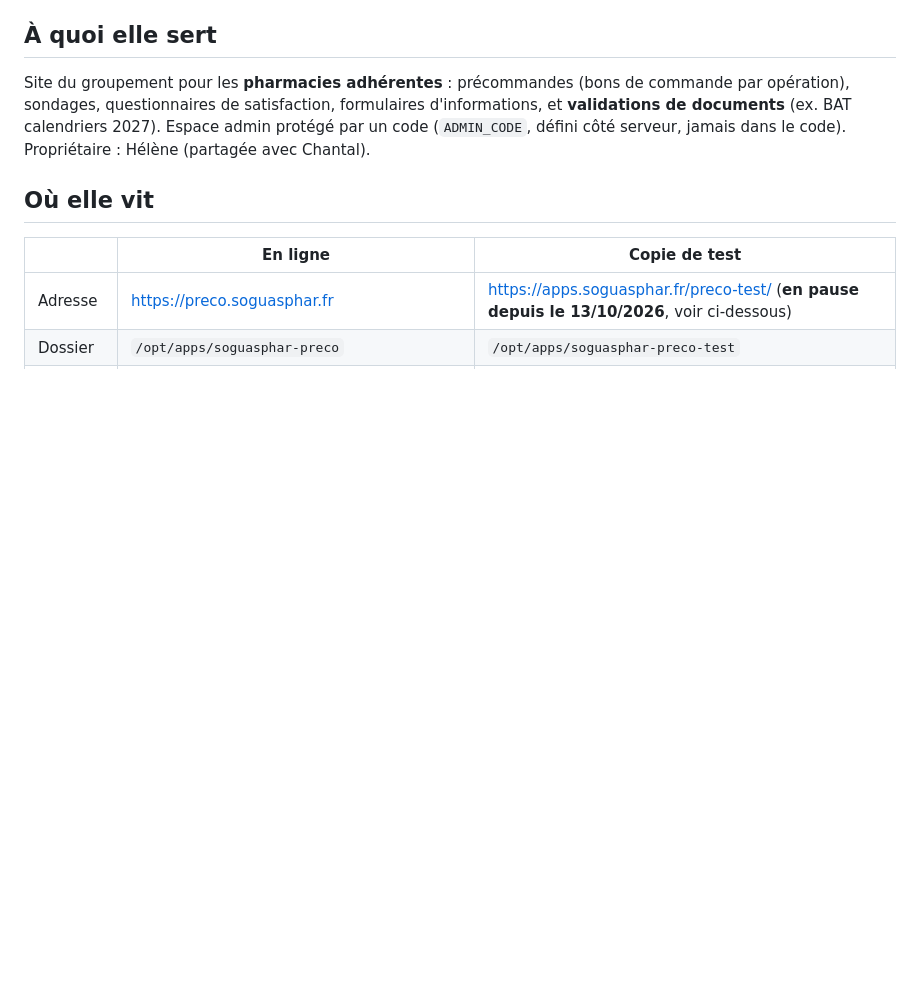
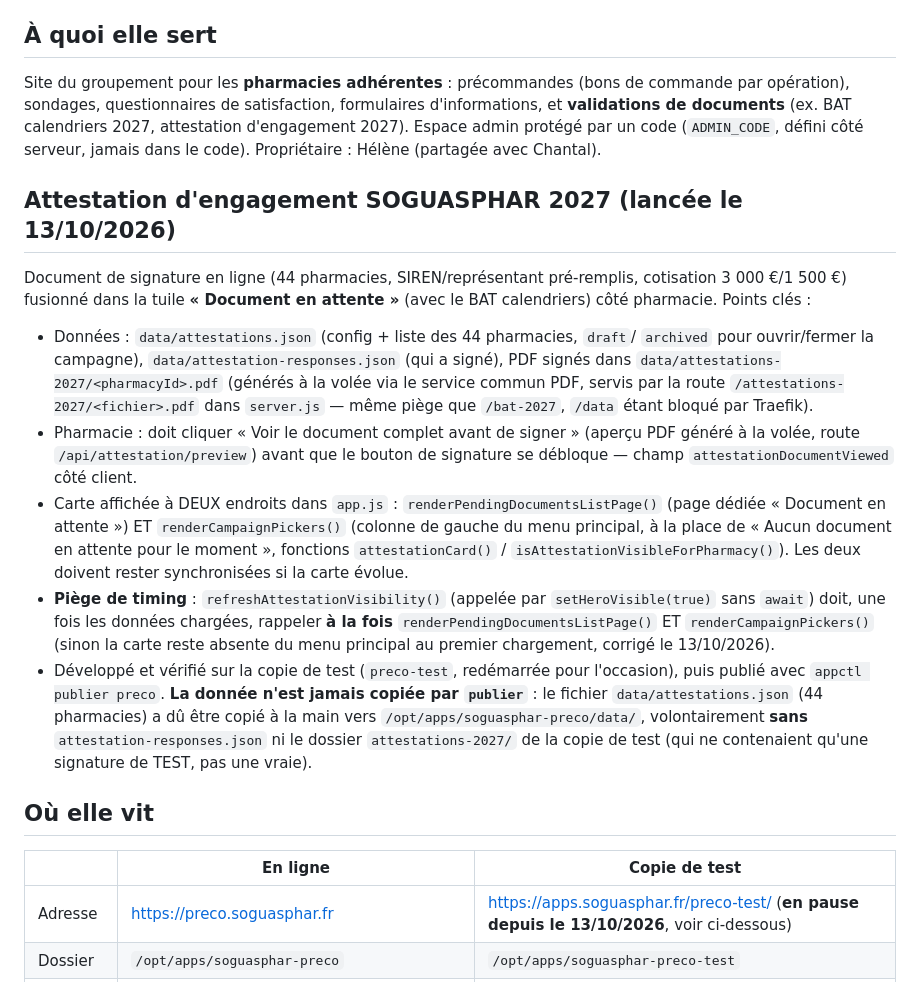
Before and after one commit to counothelene34-lang/helenesoguasphar, a Markdown page: CLAUDE.md, the part around the change. GitHub-like rendering; blank space fills up the shorter version.

Commit message:
Documente le module Attestation d'engagement 2027 (pièges connus)

```diff
--- a/CLAUDE.md
+++ b/CLAUDE.md
@@ -8,9 +8,39 @@
 ## À quoi elle sert
 Site du groupement pour les **pharmacies adhérentes** : précommandes (bons de
 commande par opération), sondages, questionnaires de satisfaction, formulaires
-d'informations, et **validations de documents** (ex. BAT calendriers 2027).
-Espace admin protégé par un code (`ADMIN_CODE`, défini côté serveur, jamais dans le code).
-Propriétaire : Hélène (partagée avec Chantal).
+d'informations, et **validations de documents** (ex. BAT calendriers 2027,
+attestation d'engagement 2027). Espace admin protégé par un code (`ADMIN_CODE`,
+défini côté serveur, jamais dans le code). Propriétaire : Hélène (partagée avec Chantal).
+
+## Attestation d'engagement SOGUASPHAR 2027 (lancée le 13/10/2026)
+Document de signature en ligne (44 pharmacies, SIREN/représentant pré-remplis,
+cotisation 3 000 €/1 500 €) fusionné dans la tuile **« Document en attente »**
+(avec le BAT calendriers) côté pharmacie. Points clés :
+- Données : `data/attestations.json` (config + liste des 44 pharmacies, `draft`/
+  `archived` pour ouvrir/fermer la campagne), `data/attestation-responses.json`
+  (qui a signé), PDF signés dans `data/attestations-2027/<pharmacyId>.pdf`
+  (générés à la volée via le service commun PDF, servis par la route
+  `/attestations-2027/<fichier>.pdf` dans `server.js` — même piège que `/bat-2027`,
+  `/data` étant bloqué par Traefik).
+- Pharmacie : doit cliquer « Voir le document complet avant de signer » (aperçu
+  PDF généré à la volée, route `/api/attestation/preview`) avant que le bouton de
+  signature se débloque — champ `attestationDocumentViewed` côté client.
+- Carte affichée à DEUX endroits dans `app.js` : `renderPendingDocumentsListPage()`
+  (page dédiée « Document en attente ») ET `renderCampaignPickers()` (colonne de
+  gauche du menu principal, à la place de « Aucun document en attente pour le
+  moment », fonctions `attestationCard()` / `isAttestationVisibleForPharmacy()`).
+  Les deux doivent rester synchronisées si la carte évolue.
+- **Piège de timing** : `refreshAttestationVisibility()` (appelée par
+  `setHeroVisible(true)` sans `await`) doit, une fois les données chargées,
+  rappeler **à la fois** `renderPendingDocumentsListPage()` ET
+  `renderCampaignPickers()` (sinon la carte reste absente du menu principal au
+  premier chargement, corrigé le 13/10/2026).
+- Développé et vérifié sur la copie de test (`preco-test`, redémarrée pour
+  l'occasion), puis publié avec `appctl publier preco`. **La donnée n'est jamais
+  copiée par `publier`** : le fichier `data/attestations.json` (44 pharmacies) a
+  dû être copié à la main vers `/opt/apps/soguasphar-preco/data/`, volontairement
+  **sans** `attestation-responses.json` ni le dossier `attestations-2027/` de la
+  copie de test (qui ne contenaient qu'une signature de TEST, pas une vraie).
 
 ## Où elle vit
 | | En ligne | Copie de test |
```
